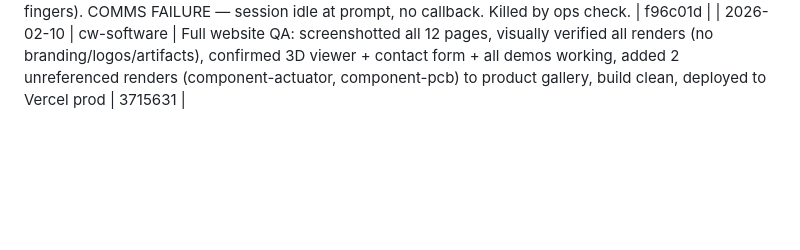
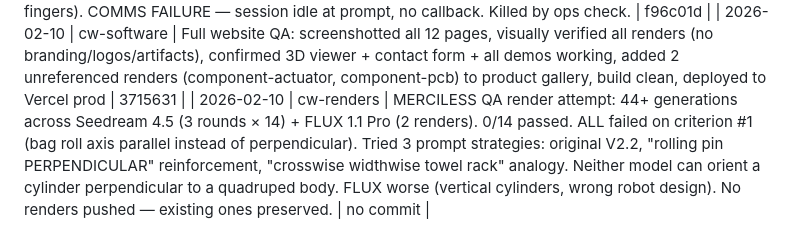
Before and after one commit to cleanwalkerrobotics/cleanwalkerrobotics, a Markdown page: ops/team-log.md, the part around the change. GitHub-like rendering; blank space fills up the shorter version.

Commit message:
docs(ops): log merciless QA render attempt — 0/14 pass, bag roll axis systematic failure

```diff
--- a/ops/team-log.md
+++ b/ops/team-log.md
@@ -92,3 +92,4 @@
 | 2026-02-10 17:55 | cw-renders | Full QA render regeneration: all 14 renders via Seedream 4.5 with 3-role QA (Generator/Inspector/Art Director). 9 accepted R1, 3 accepted R2, 2 accepted R3. Rejects: hero-fleet (basket+white arms), detail-gripper (LED rings+basket+bin), lifestyle-city-worker (white arm), tech-exploded-view (flat-lay+basket), tech-dashboard-mockup (no dashboard+white arm). All 14 final renders pass V2.2 spec. WebP converted, build verified, page screenshots QA'd. | 04b2825 |
 | 2026-02-10 18:46 | cw-software | 3D viewer lighting fix (light studio bg) + gripper text corrections (silicone-tipped fingers). COMMS FAILURE — session idle at prompt, no callback. Killed by ops check. | f96c01d |
 | 2026-02-10 | cw-software | Full website QA: screenshotted all 12 pages, visually verified all renders (no branding/logos/artifacts), confirmed 3D viewer + contact form + all demos working, added 2 unreferenced renders (component-actuator, component-pcb) to product gallery, build clean, deployed to Vercel prod | 3715631 |
+| 2026-02-10 | cw-renders | MERCILESS QA render attempt: 44+ generations across Seedream 4.5 (3 rounds × 14) + FLUX 1.1 Pro (2 renders). 0/14 passed. ALL failed on criterion #1 (bag roll axis parallel instead of perpendicular). Tried 3 prompt strategies: original V2.2, "rolling pin PERPENDICULAR" reinforcement, "crosswise widthwise towel rack" analogy. Neither model can orient a cylinder perpendicular to a quadruped body. FLUX worse (vertical cylinders, wrong robot design). No renders pushed — existing ones preserved. | no commit |
```
